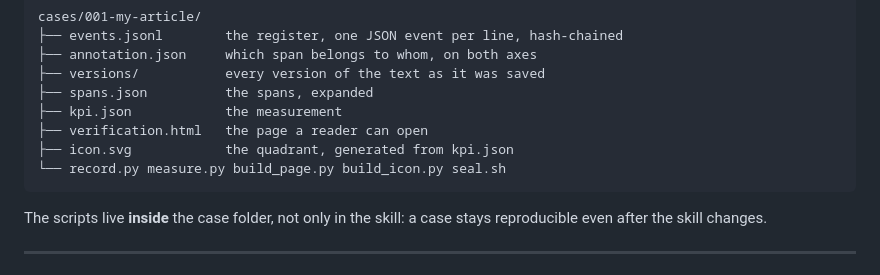
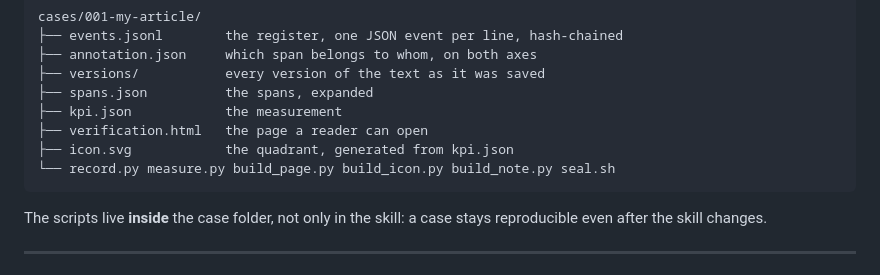
Before and after one commit to fchinaglia/colophon, a Markdown page: README.md, the part around the change. Rendered like a GitHub page.

Commit message:
added build_note to script list

````diff
--- a/README.md
+++ b/README.md
@@ -63,7 +63,7 @@ cases/001-my-article/
 ├── kpi.json            the measurement
 ├── verification.html   the page a reader can open
 ├── icon.svg            the quadrant, generated from kpi.json
-└── record.py measure.py build_page.py build_icon.py seal.sh
+└── record.py measure.py build_page.py build_icon.py build_note.py seal.sh
 ```
 
 The scripts live **inside** the case folder, not only in the skill: a case stays reproducible even after the skill changes.
````
